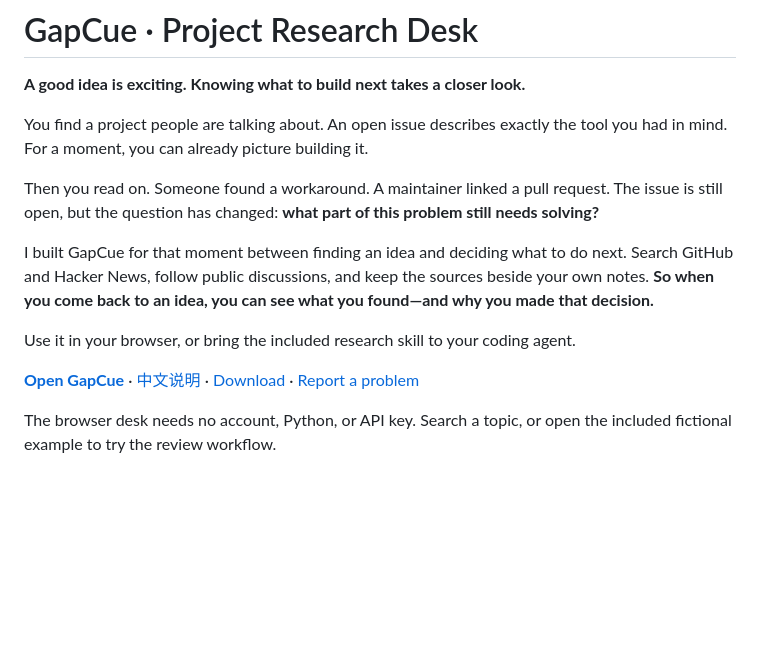
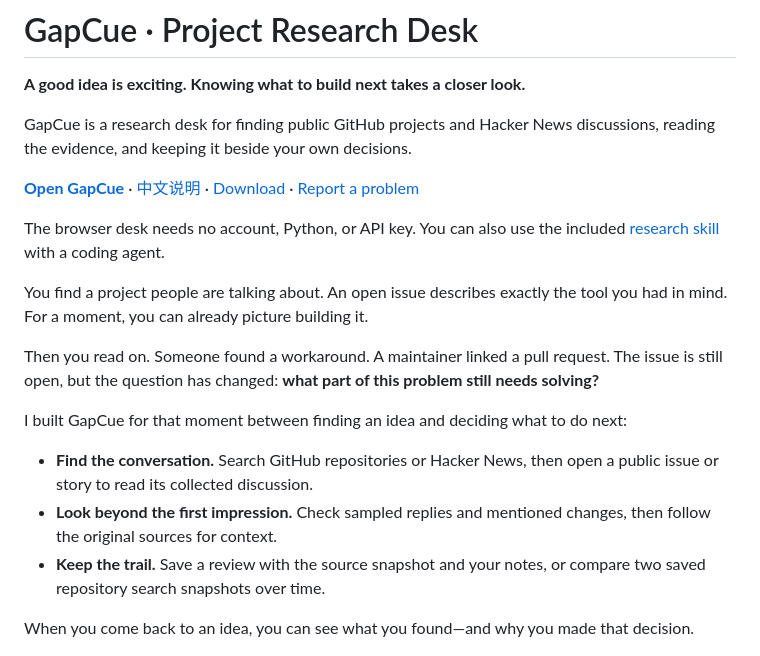
Before and after one commit to LydiaTools/gapcue, a Markdown page: README.md, the part around the change. Drawn GitHub-style; blank space fills up the shorter version.

Commit message:
Clarify GapCue research story and first steps

```diff
--- a/README.md
+++ b/README.md
@@ -1,18 +1,24 @@
 # GapCue · Project Research Desk
 
 **A good idea is exciting. Knowing what to build next takes a closer look.**
+
+GapCue is a research desk for finding public GitHub projects and Hacker News discussions, reading the evidence, and keeping it beside your own decisions.
+
+**[Open GapCue](https://lydiatools.github.io/gapcue/)** · [中文说明](README.zh-CN.md) · [Download](https://github.com/LydiaTools/gapcue/releases/tag/v0.6.0) · [Report a problem](https://github.com/LydiaTools/gapcue/issues)
+
+The browser desk needs no account, Python, or API key. You can also use the included [research skill](#use-it-from-your-coding-agent) with a coding agent.
 
 You find a project people are talking about. An open issue describes exactly the tool you had in mind. For a moment, you can already picture building it.
 
 Then you read on. Someone found a workaround. A maintainer linked a pull request. The issue is still open, but the question has changed: **what part of this problem still needs solving?**
 
-I built GapCue for that moment between finding an idea and deciding what to do next. Search GitHub and Hacker News, follow public discussions, and keep the sources beside your own notes. **So when you come back to an idea, you can see what you found—and why you made that decision.**
+I built GapCue for that moment between finding an idea and deciding what to do next:
 
-Use it in your browser, or bring the included research skill to your coding agent.
+- **Find the conversation.** Search GitHub repositories or Hacker News, then open a public issue or story to read its collected discussion.
+- **Look beyond the first impression.** Check sampled replies and mentioned changes, then follow the original sources for context.
+- **Keep the trail.** Save a review with the source snapshot and your notes, or compare two saved repository search snapshots over time.
 
-**[Open GapCue](https://lydiatools.github.io/gapcue/)** · [中文说明](README.zh-CN.md) · [Download](https://github.com/LydiaTools/gapcue/releases/tag/v0.6.0) · [Report a problem](https://github.com/LydiaTools/gapcue/issues)
-
-The browser desk needs no account, Python, or API key. Search a topic, or open the included fictional example to try the review workflow.
+When you come back to an idea, you can see what you found—and why you made that decision.
 
 ![Actual GitHub repository search in the GapCue desk, showing current Stars and links to issues.](docs/assets/github-repo-search.png)
 
```
Also changed, not shown: README.zh-CN.md (+12 -6 lines).
